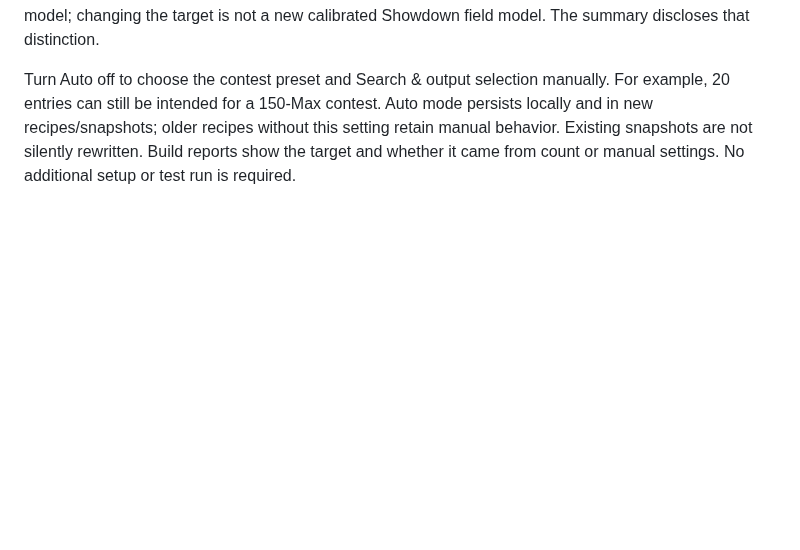
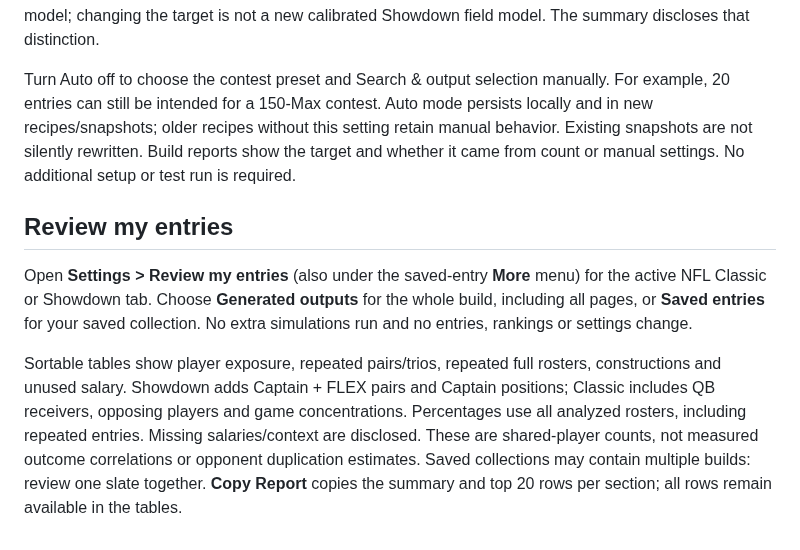
Before and after one commit to mnicho17/DFS, a Markdown page: README.md, the part around the change. Rendered like a GitHub page; blank space fills up the shorter version.

Commit message:
Add read-only entry construction review for NFL Classic and Showdown

```diff
--- a/README.md
+++ b/README.md
@@ -653,3 +653,10 @@ For Deep Classic and Showdown, one entry uses Individual ranking; 2–150 entrie
 Classic selects its existing contest preset (including the 150-Max large-field defaults); supplied Contest-Aware SIM field size and payouts remain authoritative where supported. Entry count does not verify the real contest. Showdown uses the automatic entry-selection approach but retains its generic opponent model; changing the target is not a new calibrated Showdown field model. The summary discloses that distinction.
 
 Turn Auto off to choose the contest preset and Search & output selection manually. For example, 20 entries can still be intended for a 150-Max contest. Auto mode persists locally and in new recipes/snapshots; older recipes without this setting retain manual behavior. Existing snapshots are not silently rewritten. Build reports show the target and whether it came from count or manual settings. No additional setup or test run is required.
+
+
+## Review my entries
+
+Open **Settings > Review my entries** (also under the saved-entry **More** menu) for the active NFL Classic or Showdown tab. Choose **Generated outputs** for the whole build, including all pages, or **Saved entries** for your saved collection. No extra simulations run and no entries, rankings or settings change.
+
+Sortable tables show player exposure, repeated pairs/trios, repeated full rosters, constructions and unused salary. Showdown adds Captain + FLEX pairs and Captain positions; Classic includes QB receivers, opposing players and game concentrations. Percentages use all analyzed rosters, including repeated entries. Missing salaries/context are disclosed. These are shared-player counts, not measured outcome correlations or opponent duplication estimates. Saved collections may contain multiple builds: review one slate together. **Copy Report** copies the summary and top 20 rows per section; all rows remain available in the tables.
```
Also changed, not shown: docs/USER_GUIDE.md (+9 -0 lines), docs/releases/v1.19.0.md (+7 -0 lines), docs/images/entry-review.png (added), 5 other files.
